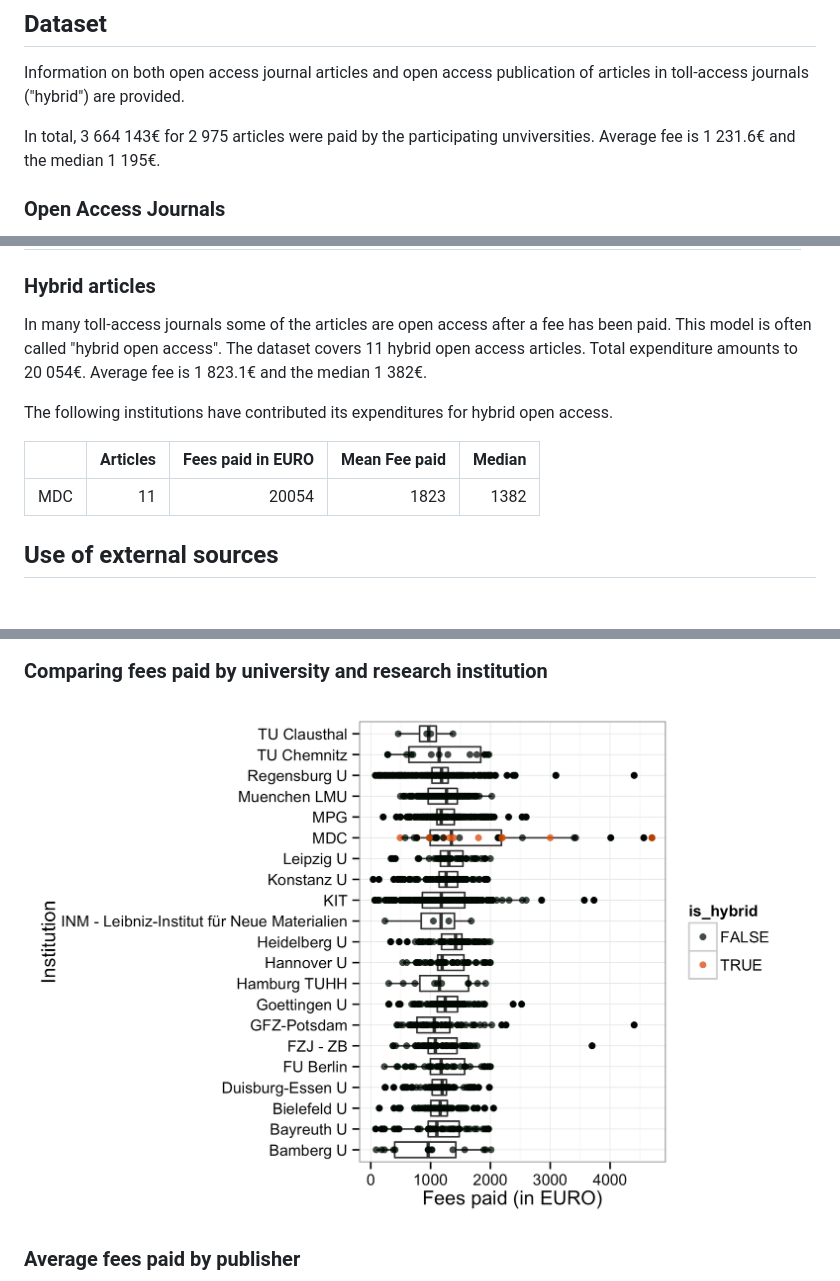
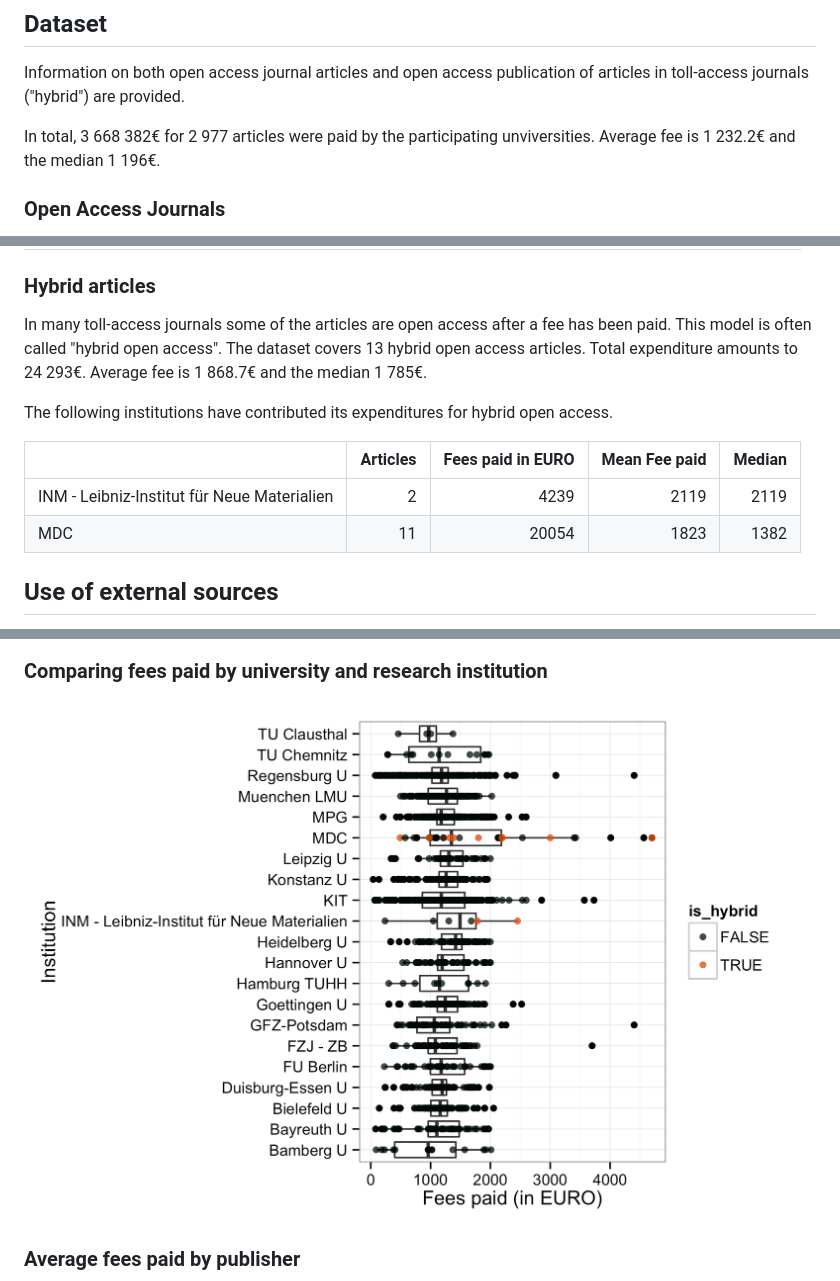
Before and after one commit to OpenAPC/openapc-de, a Markdown page: README.md, 3 parts joined by grey strips. Drawn GitHub-style; pictures changed too: figure/boxplot_institution.png; blank space fills up the shorter version.

Commit message:
hybrid inm leibniz

```diff
--- a/README.md
+++ b/README.md
@@ -52,7 +52,7 @@ ation/library)
 
 Information on both open access journal articles and open access publication of articles in toll-access journals ("hybrid") are provided.
 
-In total,  3 664 143€ for  2 975 articles were paid by the participating unviversities. Average  fee is 1 231.6€ and the median 1 195€.
+In total,  3 668 382€ for  2 977 articles were paid by the participating unviversities. Average  fee is 1 232.2€ and the median 1 196€.
 
 ### Open Access Journals
 
@@ -91,14 +91,15 @@ View dataset on [GitHub](https://github.com/OpenAPC/openapc-de/blob/master/data/
 
 
 In many toll-access journals some of the articles are open access after a fee has been paid. This model is often called "hybrid open access".
-The dataset covers 11 hybrid open access articles. Total expenditure amounts to  20 054€. Average  fee is 1 823.1€ and the median 1 382€.
+The dataset covers 13 hybrid open access articles. Total expenditure amounts to  24 293€. Average  fee is 1 868.7€ and the median 1 785€.
 
 The following institutions have contributed its expenditures for hybrid open access.
 
 
-|    | Articles| Fees paid in EURO| Mean Fee paid| Median|
-|:---|--------:|-----------------:|-------------:|------:|
-|MDC |       11|             20054|          1823|   1382|
+|                                            | Articles| Fees paid in EURO| Mean Fee paid| Median|
+|:-------------------------------------------|--------:|-----------------:|-------------:|------:|
+|INM - Leibniz-Institut für Neue Materialien |        2|              4239|          2119|   2119|
+|MDC                                         |       11|             20054|          1823|   1382|
 
 ## Use of external sources
 
```
Also changed, not shown: figure/plotAverageAPC.png, 1 other file.
